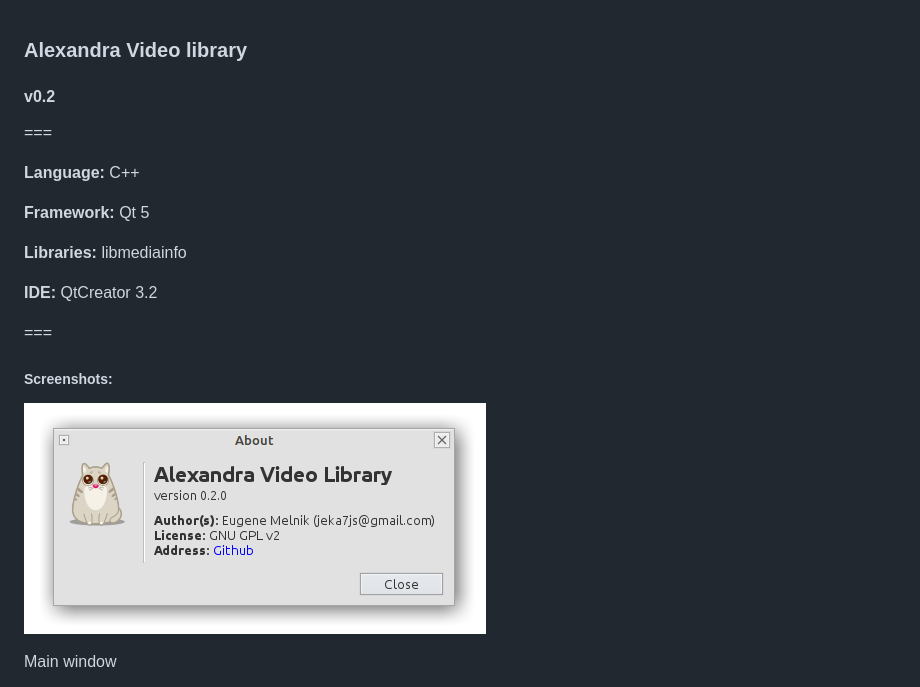
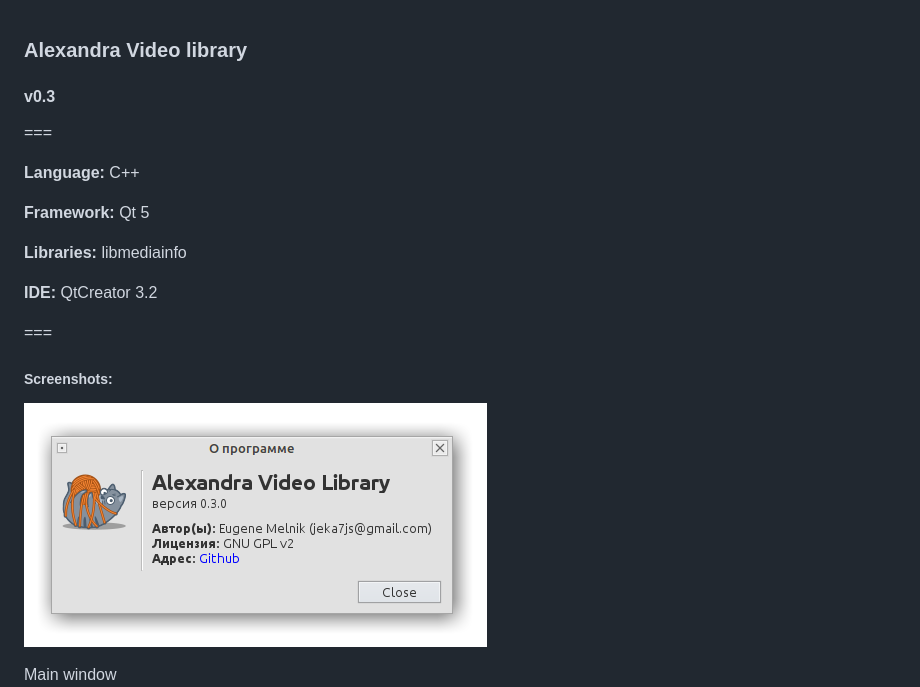
Before and after one commit to eugene-melnik/alexandra, a Markdown page: README.md, the part around the change. GitHub-like rendering; pictures changed too: scr/00_AboutWindow.png.

```diff
--- a/README.md
+++ b/README.md
@@ -1,5 +1,5 @@
 ### Alexandra Video library
-#### v0.2
+#### v0.3
 
 ===
 
```
Also changed, not shown: 1 other file.
